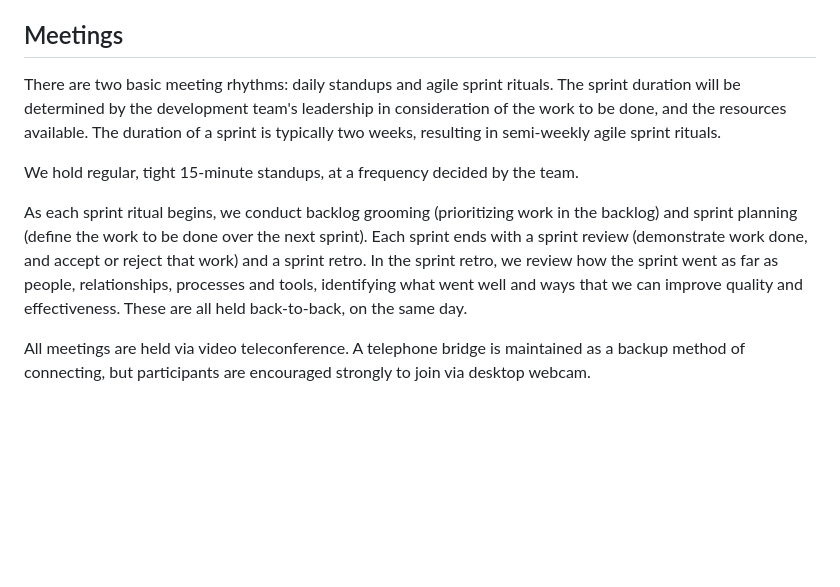
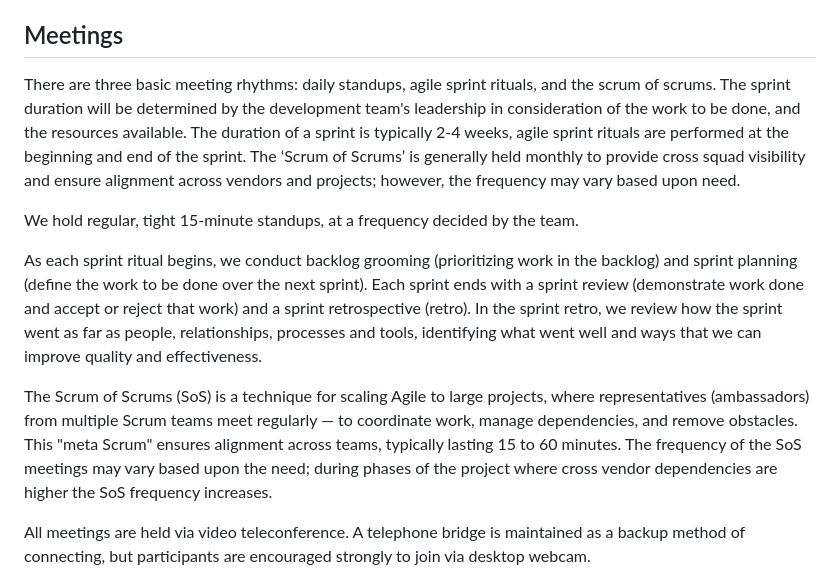
Before and after one commit to akhealth/EIS-Modernization, a Markdown page: how-we-work.md, the part around one of its changes. GitHub-like rendering; blank space fills up the shorter version.

Commit message:
Update how-we-work.md
how we work "meetings" updated and update 18F link

```diff
--- a/how-we-work.md
+++ b/how-we-work.md
@@ -29,11 +29,13 @@ This team will participate in all scrum ceremonies in service of prioritizing, d
 
 ## Meetings
 
-There are two basic meeting rhythms: daily standups and agile sprint rituals. The sprint duration will be determined by the development team's leadership in consideration of the work to be done, and the resources available. The duration of a sprint is typically two weeks, resulting in semi-weekly agile sprint rituals.
+There are three basic meeting rhythms: daily standups, agile sprint rituals, and the scrum of scrums. The sprint duration will be determined by the development team's leadership in consideration of the work to be done, and the resources available. The duration of a sprint is typically 2-4 weeks,  agile sprint rituals are performed at the beginning and end of the sprint. The ‘Scrum of Scrums’ is generally held monthly to provide cross squad visibility and ensure alignment across vendors and projects; however, the frequency may vary based upon need.
 
 We hold regular, tight 15-minute standups, at a frequency decided by the team.
 
-As each sprint ritual begins, we conduct backlog grooming (prioritizing work in the backlog) and sprint planning (define the work to be done over the next sprint). Each sprint ends with a sprint review (demonstrate work done, and accept or reject that work) and a sprint retro. In the sprint retro, we review how the sprint went as far as people, relationships, processes and tools, identifying what went well and ways that we can improve quality and effectiveness. These are all held back-to-back, on the same day.
+As each sprint ritual begins, we conduct backlog grooming (prioritizing work in the backlog) and sprint planning (define the work to be done over the next sprint). Each sprint ends with a sprint review (demonstrate work done and accept or reject that work) and a sprint retrospective (retro). In the sprint retro, we review how the sprint went as far as people, relationships, processes and tools, identifying what went well and ways that we can improve quality and effectiveness.
+
+The Scrum of Scrums (SoS) is a technique for scaling Agile to large projects, where representatives (ambassadors) from multiple Scrum teams meet regularly — to coordinate work, manage dependencies, and remove obstacles. This "meta Scrum" ensures alignment across teams, typically lasting 15 to 60 minutes. The frequency of the SoS meetings may vary based upon the need; during phases of the project where cross vendor dependencies are higher the SoS frequency increases.
 
 All meetings are held via video teleconference. A telephone bridge is maintained as a backup method of connecting, but participants are encouraged strongly to join via desktop webcam.
 
```
Also changed, not shown: other parts of how-we-work.md (+1 -1 lines).
